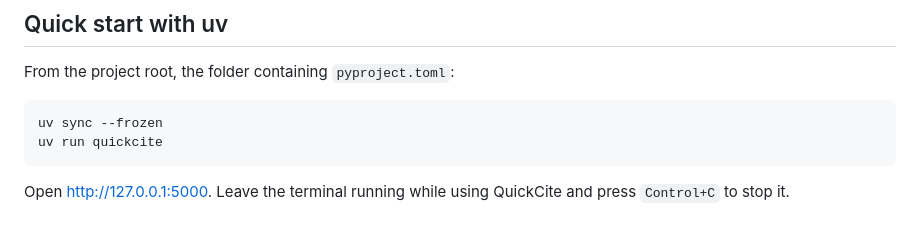
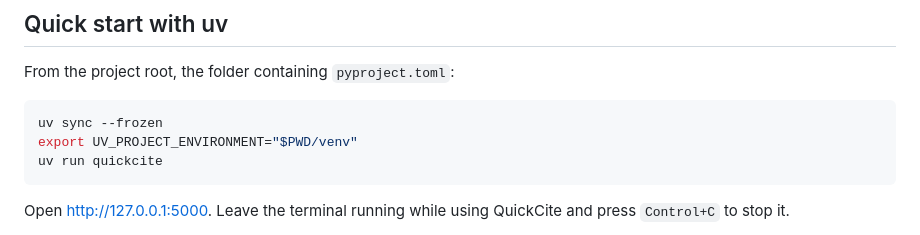
Before and after one commit to jasonz3466/Citation-Formatter, a Markdown page: README.md, the part around the change. Rendered like a GitHub page.

````diff
--- a/README.md
+++ b/README.md
@@ -67,6 +67,7 @@ From the project root, the folder containing `pyproject.toml`:
 
 ```bash
 uv sync --frozen
+export UV_PROJECT_ENVIRONMENT="$PWD/venv"
 uv run quickcite
 ```
 
````
